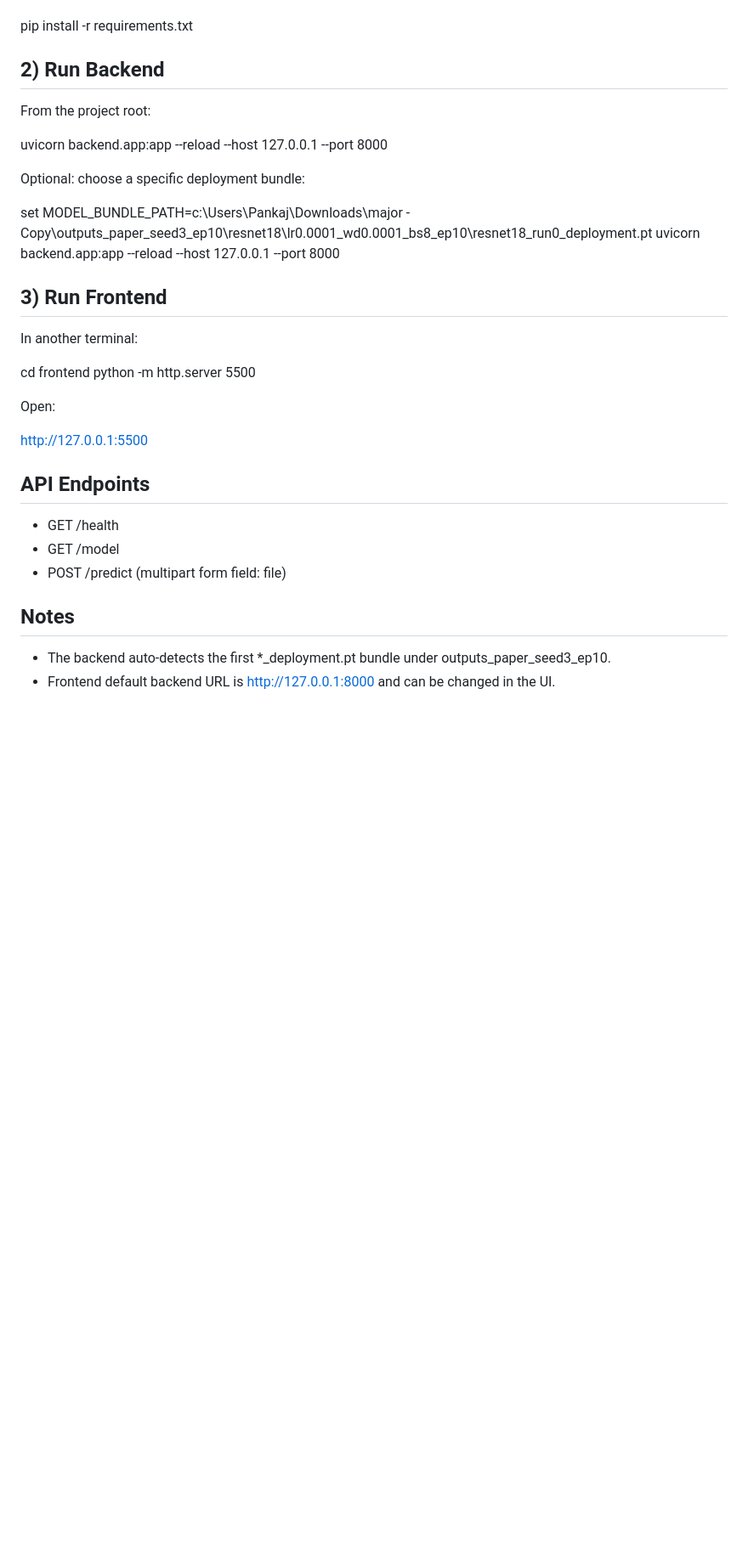
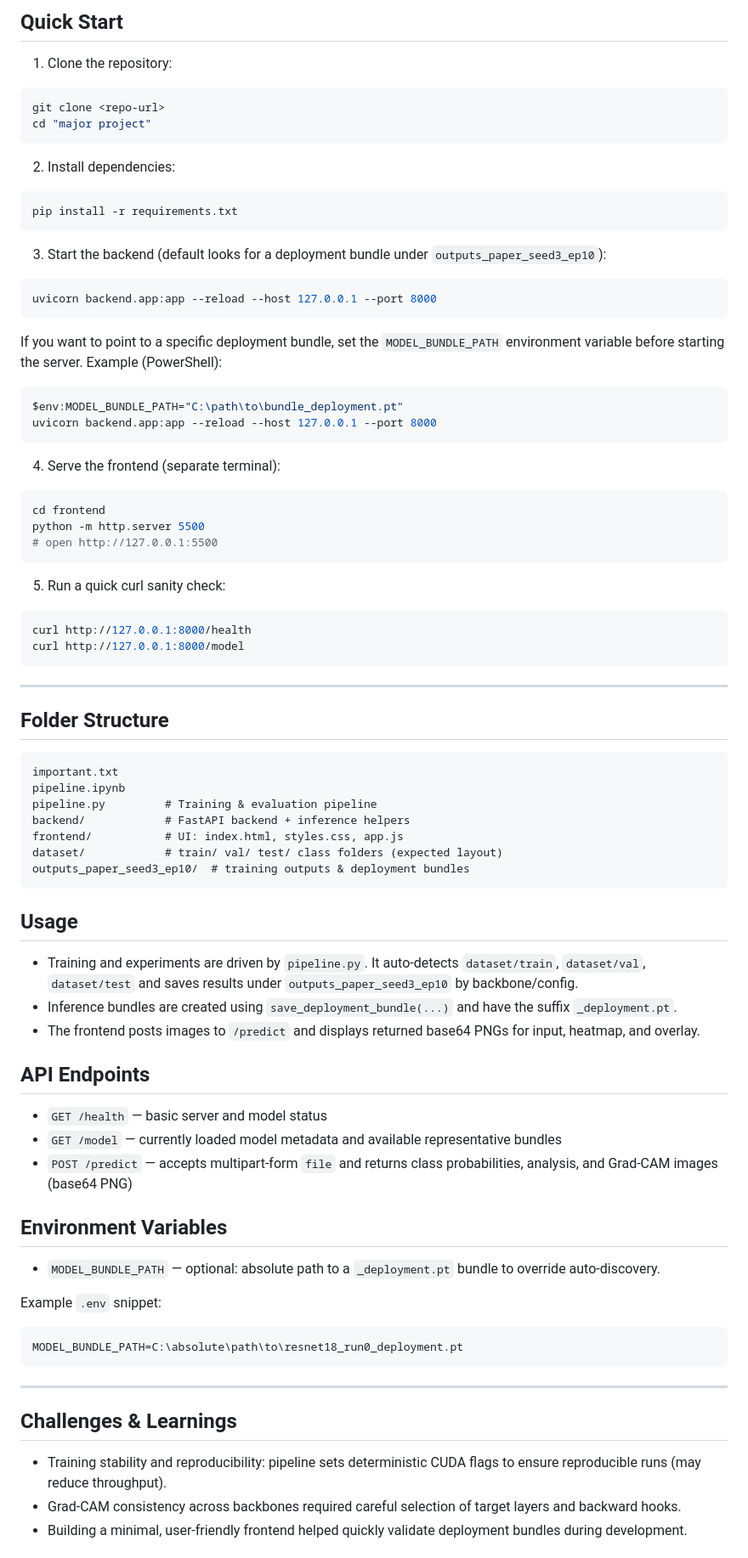
Before and after one commit to psahani3486/hns-major-project, a Markdown page: Readme.md, the part around the change printed below. Shown: that part at 85% size. Rendered like a GitHub page; blank space fills up the shorter version.

````diff
--- a/Readme.md
+++ b/Readme.md
@@ -15,35 +69,87 @@ From the project root:
+## Quick Start
+
+1. Clone the repository:
+
+```bash
+git clone <repo-url>
+cd "major project"
+```
+
+2. Install dependencies:
+
+```bash
 pip install -r requirements.txt
+```
 
+3. Start the backend (default looks for a deployment bundle under `outputs_paper_seed3_ep10`):
 
-## 2) Run Backend
+```bash
+uvicorn backend.app:app --reload --host 127.0.0.1 --port 8000
+```
 
-From the project root:
+If you want to point to a specific deployment bundle, set the `MODEL_BUNDLE_PATH` environment variable before starting the server. Example (PowerShell):
 
+```powershell
+$env:MODEL_BUNDLE_PATH="C:\path\to\bundle_deployment.pt"
 uvicorn backend.app:app --reload --host 127.0.0.1 --port 8000
+```
 
-Optional: choose a specific deployment bundle:
+4. Serve the frontend (separate terminal):
 
-set MODEL_BUNDLE_PATH=c:\\Users\\Pankaj\\Downloads\\major - Copy\\outputs_paper_seed3_ep10\\resnet18\\lr0.0001_wd0.0001_bs8_ep10\\resnet18_run0_deployment.pt
-uvicorn backend.app:app --reload --host 127.0.0.1 --port 8000
-
-## 3) Run Frontend
-
-In another terminal:
-
+```bash
 cd frontend
 python -m http.server 5500
+# open http://127.0.0.1:5500
+```
 
-Open:
+5. Run a quick curl sanity check:
 
-http://127.0.0.1:5500
+```bash
+curl http://127.0.0.1:8000/health
+curl http://127.0.0.1:8000/model
+```
+
+---
+
+## Folder Structure
+
+```
+important.txt
+pipeline.ipynb
+pipeline.py         # Training & evaluation pipeline
+backend/            # FastAPI backend + inference helpers
+frontend/           # UI: index.html, styles.css, app.js
+dataset/            # train/ val/ test/ class folders (expected layout)
+outputs_paper_seed3_ep10/  # training outputs & deployment bundles
+```
+
+## Usage
+
+- Training and experiments are driven by `pipeline.py`. It auto-detects `dataset/train`, `dataset/val`, `dataset/test` and saves results under `outputs_paper_seed3_ep10` by backbone/config.
+- Inference bundles are created using `save_deployment_bundle(...)` and have the suffix `_deployment.pt`.
+- The frontend posts images to `/predict` and displays returned base64 PNGs for input, heatmap, and overlay.
 
 ## API Endpoints
 
-- GET /health
-- GET /model
-- POST /predict (multipart form field: file)
+- `GET /health` — basic server and model status
+- `GET /model` — currently loaded model metadata and available representative bundles
+- `POST /predict` — accepts multipart-form `file` and returns class probabilities, analysis, and Grad-CAM images (base64 PNG)
 
-## Notes
+## Environment Variables
 
-- The backend auto-detects the first \*\_deployment.pt bundle under outputs_paper_seed3_ep10.
-- Frontend default backend URL is http://127.0.0.1:8000 and can be changed in the UI.
+- `MODEL_BUNDLE_PATH` — optional: absolute path to a `_deployment.pt` bundle to override auto-discovery.
+
+Example `.env` snippet:
+
+```env
+MODEL_BUNDLE_PATH=C:\absolute\path\to\resnet18_run0_deployment.pt
+```
+
+---
+
+## Challenges & Learnings
+
+- Training stability and reproducibility: pipeline sets deterministic CUDA flags to ensure reproducible runs (may reduce throughput).
+- Grad-CAM consistency across backbones required careful selection of target layers and backward hooks.
+- Building a minimal, user-friendly frontend helped quickly validate deployment bundles during development.
+
````
Also changed, not shown: other parts of Readme.md (+87 -8 lines), frontend/screenshots/heatmap_preview.png (added), frontend/screenshots/input_preview.png (added), frontend/screenshots/overlay_preview.png (added), 3 other files.
